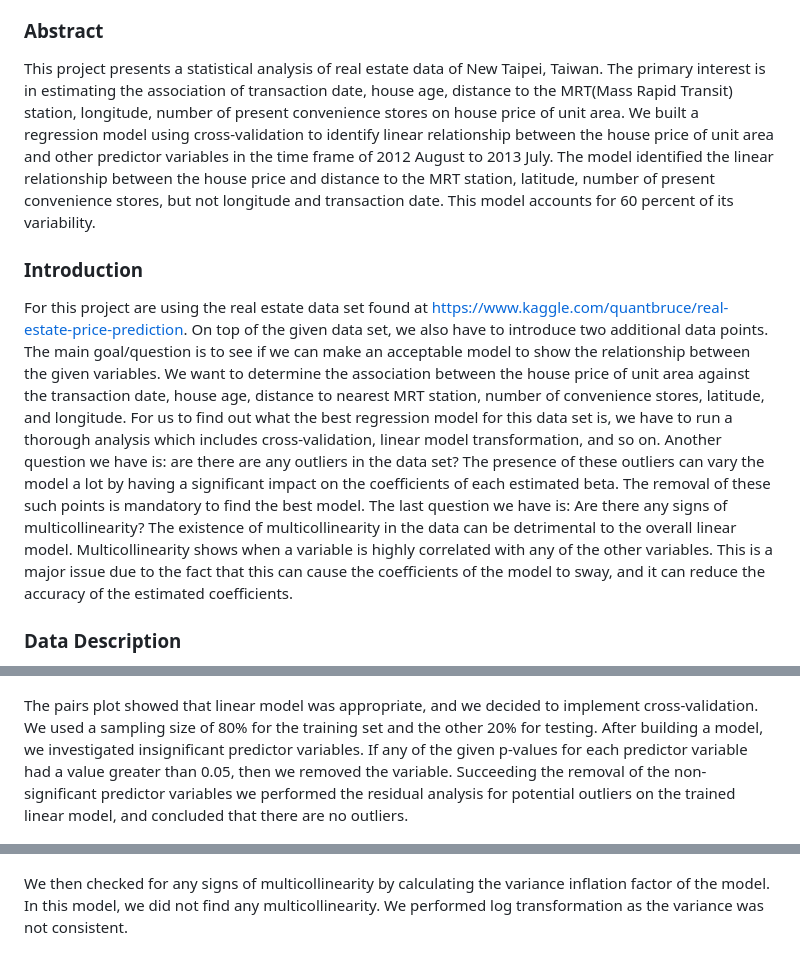
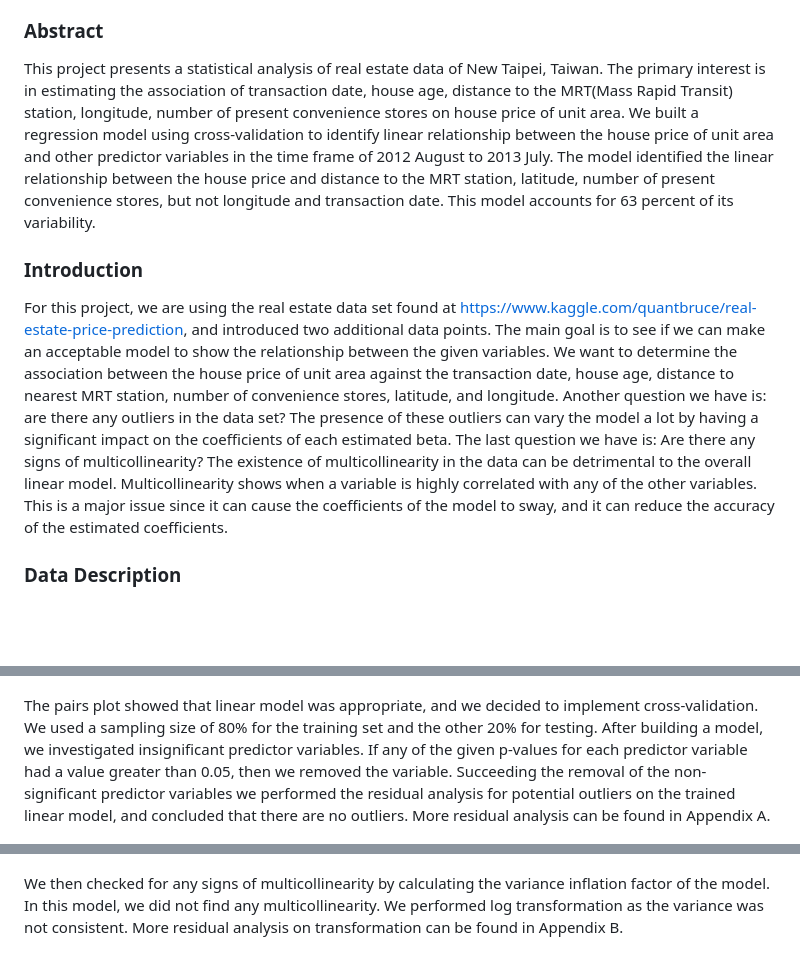
Before and after one commit to shyungtae/myrepo, a Markdown page: README.md, 3 parts joined by grey strips. Rendered like a GitHub page; blank space fills up the shorter version.

```diff
--- a/README.md
+++ b/README.md
@@ -15,13 +15,13 @@
 
 ### Abstract
 
-This project presents a statistical analysis of real estate data of New Taipei, Taiwan. The primary interest is in estimating the association of transaction date, house age, distance to the MRT(Mass Rapid Transit) station, longitude, number of present convenience stores on house price of unit area. We built a regression model using cross-validation to identify linear relationship between the house price of unit area and other predictor variables in the time frame of 2012 August to 2013 July. The model identified the linear relationship between the house price and distance to the MRT station, latitude, number of present convenience stores, but not longitude and transaction date. This model accounts for 60 percent of its variability.
+This project presents a statistical analysis of real estate data of New Taipei, Taiwan. The primary interest is in estimating the association of transaction date, house age, distance to the MRT(Mass Rapid Transit) station, longitude, number of present convenience stores on house price of unit area. We built a regression model using cross-validation to identify linear relationship between the house price of unit area and other predictor variables in the time frame of 2012 August to 2013 July. The model identified the linear relationship between the house price and distance to the MRT station, latitude, number of present convenience stores, but not longitude and transaction date. This model accounts for 63 percent of its variability.
 
 
 
 ### Introduction
 
-For this project are using the real estate data set found at https://www.kaggle.com/quantbruce/real-estate-price-prediction. On top of the given data set, we also have to introduce two additional data points. The main goal/question is to see if we can make an acceptable model to show the relationship between the given variables. We want to determine the association between the house price of unit area against the transaction date, house age, distance to nearest MRT station, number of convenience stores, latitude, and longitude. For us to find out what the best regression model for this data set is, we have to run a thorough analysis which includes cross-validation, linear model transformation, and so on.  Another question we have is: are there are any outliers in the data set? The presence of these outliers can vary the model a lot by having a significant impact on the coefficients of each estimated beta. The removal of these such points is mandatory to find the best model. The last question we have is: Are there any signs of multicollinearity? The existence of multicollinearity in the data can be detrimental to the overall linear model. Multicollinearity shows when a variable is highly correlated with any of the other variables. This is a major issue due to the fact that this can cause the coefficients of the model to sway, and it can reduce the accuracy of the estimated coefficients.
+For this project, we are using the real estate data set found at https://www.kaggle.com/quantbruce/real-estate-price-prediction, and introduced two additional data points. The main goal is to see if we can make an acceptable model to show the relationship between the given variables. We want to determine the association between the house price of unit area against the transaction date, house age, distance to nearest MRT station, number of convenience stores, latitude, and longitude. Another question we have is: are there any outliers in the data set? The presence of these outliers can vary the model a lot by having a significant impact on the coefficients of each estimated beta. The last question we have is: Are there any signs of multicollinearity? The existence of multicollinearity in the data can be detrimental to the overall linear model. Multicollinearity shows when a variable is highly correlated with any of the other variables. This is a major issue since it can cause the coefficients of the model to sway, and it can reduce the accuracy of the estimated coefficients.
 
 
 ### Data Description
@@ -44,12 +44,11 @@ First method we used was the pairs plot. Pairs plot verified linear relationship
 ![](/images/corplot.png)
 
 
-The pairs plot showed that linear model was appropriate, and we decided to implement cross-validation. We used a sampling size of 80% for the training set and the other 20% for testing. After building a model, we investigated insignificant predictor variables. If any of the given p-values for each predictor variable had a value greater than 0.05, then we removed the variable. Succeeding the removal of the non-significant predictor variables we performed the residual analysis for potential outliers on the trained linear model, and concluded that there are no outliers.
+The pairs plot showed that linear model was appropriate, and we decided to implement cross-validation. We used a sampling size of 80% for the training set and the other 20% for testing. After building a model, we investigated insignificant predictor variables. If any of the given p-values for each predictor variable had a value greater than 0.05, then we removed the variable. Succeeding the removal of the non-significant predictor variables we performed the residual analysis for potential outliers on the trained linear model, and concluded that there are no outliers. More residual analysis can be found in Appendix A.
 
 ![](/images/Cook's_Distance_2,Train.png)
 
-We then checked for any signs of multicollinearity by calculating the variance inflation factor of the model. In this model, we did not find any multicollinearity. We performed log transformation as the variance was not consistent.
-
+We then checked for any signs of multicollinearity by calculating the variance inflation factor of the model. In this model, we did not find any multicollinearity. We performed log transformation as the variance was not consistent. More residual analysis on transformation can be found in Appendix B.
 
 ![](/images/Residual_vs_Fitted,Train.png)
 
```
Also changed, not shown: other parts of README.md (+18 -3 lines), images/residual_analysis,sq.png (added).
